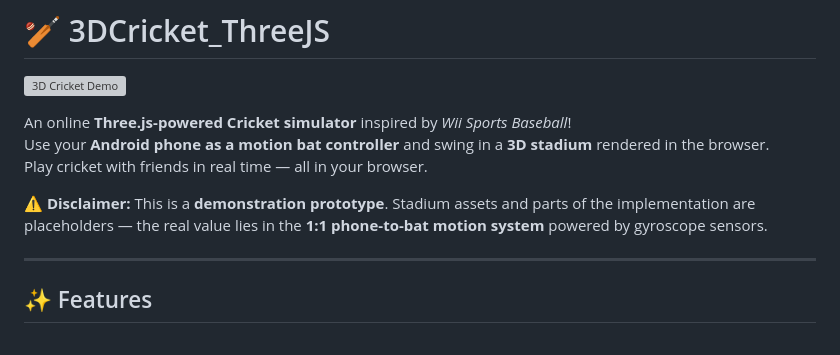
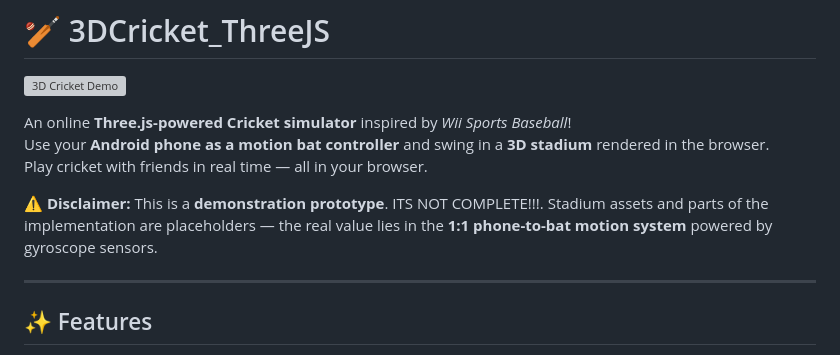
Before and after one commit to mughalh/3DCricket_ThreeJS, a Markdown page: README.md, the part around the change. Drawn GitHub-style; grey boxes are pictures that could not be loaded.

```diff
--- a/README.md
+++ b/README.md
@@ -6,7 +6,7 @@ An online **Three.js-powered Cricket simulator** inspired by *Wii Sports Basebal
 Use your **Android phone as a motion bat controller** and swing in a **3D stadium** rendered in the browser.
 Play cricket with friends in real time — all in your browser.
 
-⚠️ **Disclaimer:** This is a **demonstration prototype**. Stadium assets and parts of the implementation are placeholders — the real value lies in the **1:1 phone-to-bat motion system** powered by gyroscope sensors.
+⚠️ **Disclaimer:** This is a **demonstration prototype**. ITS NOT COMPLETE!!!. Stadium assets and parts of the implementation are placeholders — the real value lies in the **1:1 phone-to-bat motion system** powered by gyroscope sensors.
 
 ---
 
```
